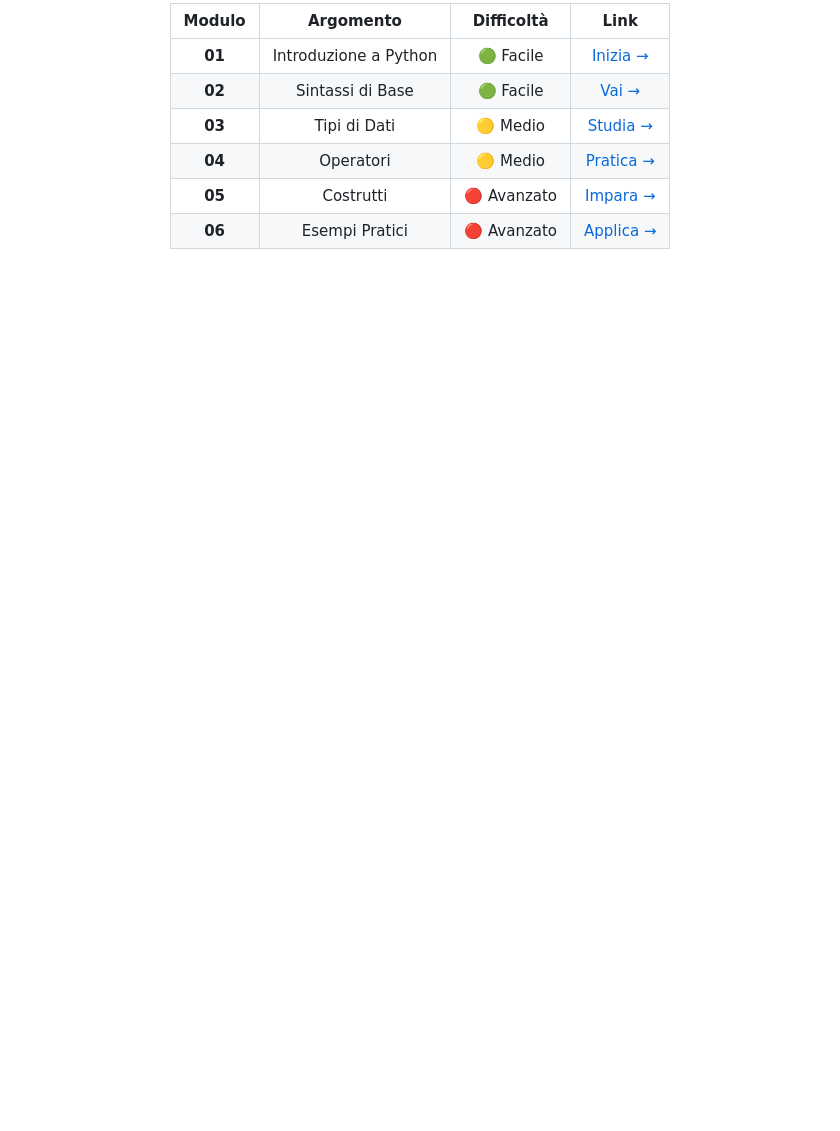
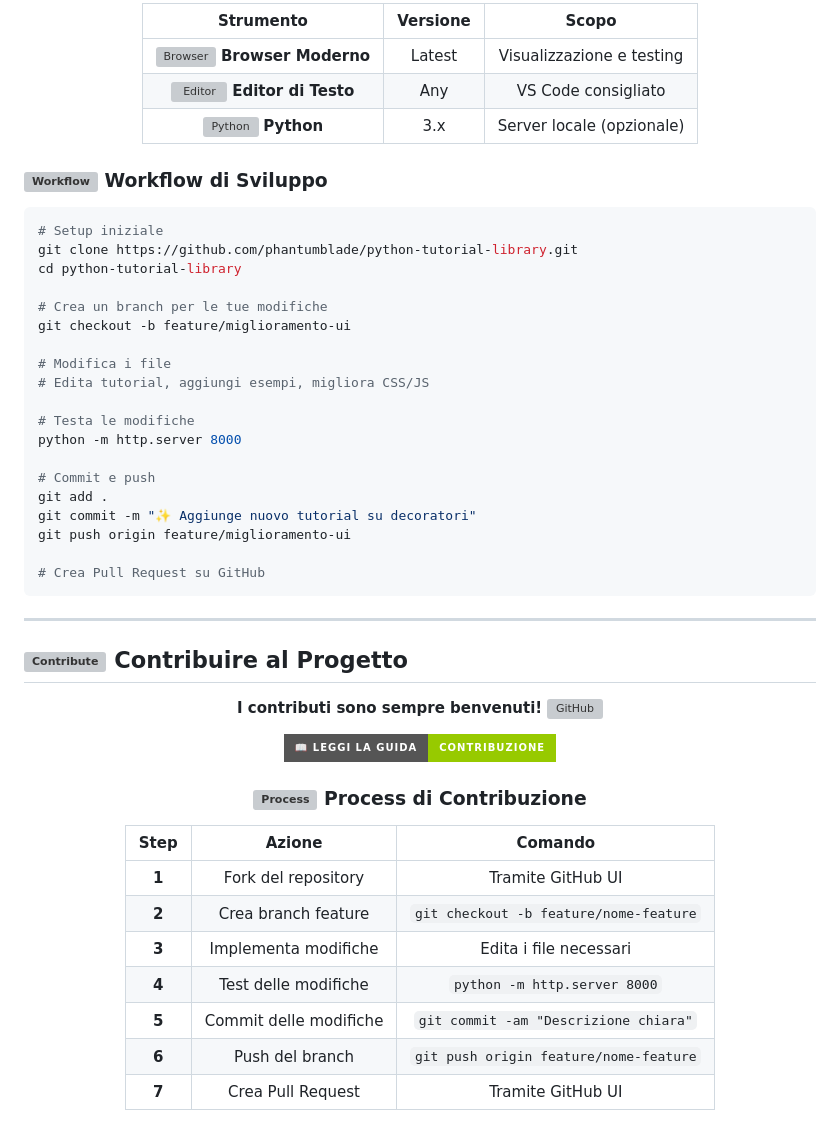
Before and after one commit to phantumblade/python-tutorial-library, a Markdown page: README.md, the part around one of its changes. GitHub-like rendering; badges without logos; blank space fills up the shorter version; grey boxes are pictures that could not be loaded.

````diff
--- a/README.md
+++ b/README.md
@@ -68,9 +112,55 @@ python-tutorial-library/
 
-| **Modulo** | **Argomento** | **Difficoltà** | **Link** |
-|:----------:|:-------------:|:--------------:|:--------:|
-| **01** | Introduzione a Python | 🟢 Facile | [Inizia →](tutorials/01-introduzione/) |
-| **02** | Sintassi di Base | 🟢 Facile | [Vai →](tutorials/02-sintassi-base/) |
-| **03** | Tipi di Dati | 🟡 Medio | [Studia →](tutorials/03-tipi-dati/) |
-| **04** | Operatori | 🟡 Medio | [Pratica →](tutorials/04-operatori/) |
-| **05** | Costrutti | 🔴 Avanzato | [Impara →](tutorials/05-costrutti/) |
-| **06** | Esempi Pratici | 🔴 Avanzato | [Applica →](tutorials/06-esempi-pratici/) |
+| **Strumento** | **Versione** | **Scopo** |
+|:-------------:|:------------:|:---------:|
+| <img src="https://raw.githubusercontent.com/devicons/devicon/master/icons/chrome/chrome-original.svg" width="22" height="22" alt="Browser"/> **Browser Moderno** | Latest | Visualizzazione e testing |
+| <img src="https://raw.githubusercontent.com/devicons/devicon/master/icons/vscode/vscode-original.svg" width="22" height="22" alt="Editor"/> **Editor di Testo** | Any | VS Code consigliato |
+| <img src="https://raw.githubusercontent.com/devicons/devicon/master/icons/python/python-original.svg" width="22" height="22" alt="Python"/> **Python** | 3.x | Server locale (opzionale) |
+
+</div>
+
+### <img src="https://raw.githubusercontent.com/devicons/devicon/master/icons/git/git-original.svg" width="26" height="26" alt="Workflow"/> Workflow di Sviluppo
+
+```bash
+# Setup iniziale
+git clone https://github.com/phantumblade/python-tutorial-library.git
+cd python-tutorial-library
+
+# Crea un branch per le tue modifiche
+git checkout -b feature/miglioramento-ui
+
+# Modifica i file
+# Edita tutorial, aggiungi esempi, migliora CSS/JS
+
+# Testa le modifiche
+python -m http.server 8000
+
+# Commit e push
+git add .
+git commit -m "✨ Aggiunge nuovo tutorial su decoratori"
+git push origin feature/miglioramento-ui
+
+# Crea Pull Request su GitHub
+```
+
+---
+
+## <img src="https://raw.githubusercontent.com/devicons/devicon/master/icons/github/github-original.svg" width="28" height="28" alt="Contribute"/> Contribuire al Progetto
+
+<div align="center">
+
+**I contributi sono sempre benvenuti!** <img src="https://raw.githubusercontent.com/devicons/devicon/master/icons/github/github-original.svg" width="26" height="26" alt="GitHub"/>
+
+[![Guida Contribuzione](https://img.shields.io/badge/📖_Leggi_la_Guida-Contribuzione-green?style=for-the-badge)](docs/guida-contribuzione.md)
+
+### <img src="https://raw.githubusercontent.com/devicons/devicon/master/icons/git/git-original.svg" width="26" height="26" alt="Process"/> Process di Contribuzione
+
+| **Step** | **Azione** | **Comando** |
+|:--------:|:----------:|:-----------:|
+| **1** | Fork del repository | Tramite GitHub UI |
+| **2** | Crea branch feature | `git checkout -b feature/nome-feature` |
+| **3** | Implementa modifiche | Edita i file necessari |
+| **4** | Test delle modifiche | `python -m http.server 8000` |
+| **5** | Commit delle modifiche | `git commit -am "Descrizione chiara"` |
+| **6** | Push del branch | `git push origin feature/nome-feature` |
+| **7** | Crea Pull Request | Tramite GitHub UI |
+
````
Also changed, not shown: other parts of README.md (+97 -182 lines).
